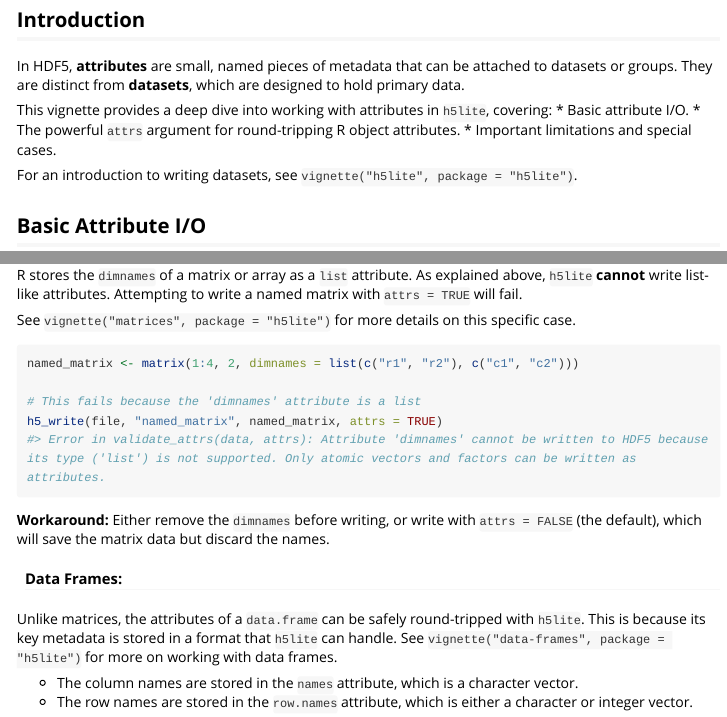
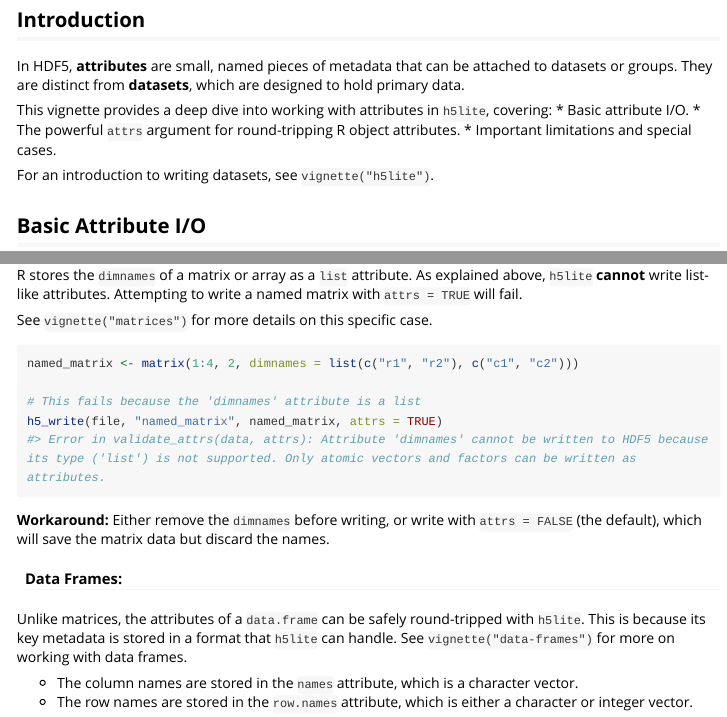
Before and after one commit to cmmr/h5lite, an R Markdown document (vignettes/attributes-in-depth.Rmd): the page in a window 1100 px wide, from 280 px down, and a second part further down, joined at a grey line. Rendered offline with R 4.5, knitr and Pandoc, with nearby package versions; some code elsewhere in the file could not run offline; long lines of code are wrapped.

Commit message:
shortened vignette links

````diff
--- a/vignettes/attributes-in-depth.Rmd
+++ b/vignettes/attributes-in-depth.Rmd
@@ -33,7 +33,7 @@ This vignette provides a deep dive into working with attributes in `h5lite`, cov
 *   The powerful `attrs` argument for round-tripping R object attributes.
 *   Important limitations and special cases.
 
-For an introduction to writing datasets, see `vignette("h5lite", package = "h5lite")`.
+For an introduction to writing datasets, see `vignette("h5lite")`.
 
 ## Basic Attribute I/O
 
@@ -124,7 +124,7 @@ h5_write(file, "my_vec_list_attr", my_vec, attrs = TRUE)
 
 R stores the `dimnames` of a matrix or array as a `list` attribute. As explained above, `h5lite` **cannot** write list-like attributes. Attempting to write a named matrix with `attrs = TRUE` will fail.
 
-See `vignette("matrices", package = "h5lite")` for more details on this specific case.
+See `vignette("matrices")` for more details on this specific case.
 
 ```{r dimnames_error, error=TRUE}
 named_matrix <- matrix(1:4, 2, dimnames = list(c("r1", "r2"), c("c1", "c2")))
@@ -137,7 +137,7 @@ h5_write(file, "named_matrix", named_matrix, attrs = TRUE)
 
 #### Data Frames:
 
-Unlike matrices, the attributes of a `data.frame` can be safely round-tripped with `h5lite`. This is because its key metadata is stored in a format that `h5lite` can handle. See `vignette("data-frames", package = "h5lite")` for more on working with data frames.
+Unlike matrices, the attributes of a `data.frame` can be safely round-tripped with `h5lite`. This is because its key metadata is stored in a format that `h5lite` can handle. See `vignette("data-frames")` for more on working with data frames.
 
 - The column names are stored in the `names` attribute, which is a character vector.
 - The row names are stored in the `row.names` attribute, which is either a character or integer vector.
````
Also changed, not shown: R/h5lite-package.r (+7 -7 lines), R/read.r (+2 -2 lines), R/write.r (+5 -5 lines), R/write_attr.r (+1 -1 lines), vignettes/data-frames.Rmd (+1 -1 lines), vignettes/data-organization.Rmd (+1 -1 lines), vignettes/matrices.Rmd (+1 -1 lines), 4 other files.
